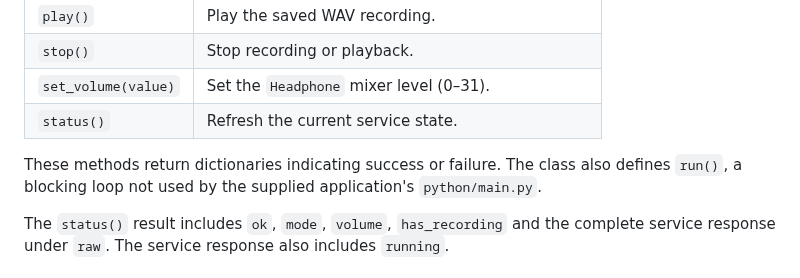
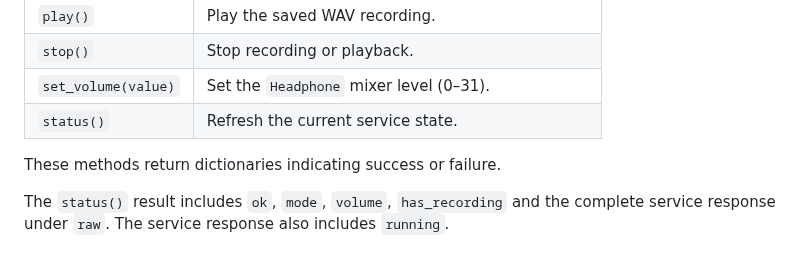
Before and after one commit to philippe86220/VENTUNO-Q-WAV-Recorder-WebUI, a Markdown page: bricks/wavrecordplay/README.md, the part around the change. GitHub-like rendering.

Commit message:
Update README to remove 'run()' method reference
Removed mention of the unused 'run()' method in the README.

```diff
--- a/bricks/wavrecordplay/README.md
+++ b/bricks/wavrecordplay/README.md
@@ -87,7 +87,7 @@ App.run()
 | `set_volume(value)` | Set the `Headphone` mixer level (0–31). |
 | `status()` | Refresh the current service state. |
 
-These methods return dictionaries indicating success or failure. The class also defines `run()`, a blocking loop not used by the supplied application's `python/main.py`.
+These methods return dictionaries indicating success or failure.
 
 The `status()` result includes `ok`, `mode`, `volume`, `has_recording` and the complete service response under `raw`. The service response also includes `running`.
 
```
